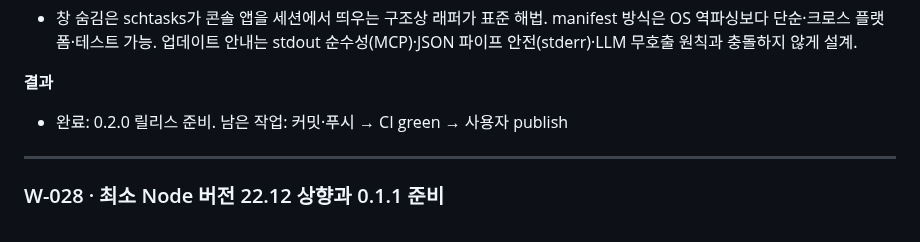
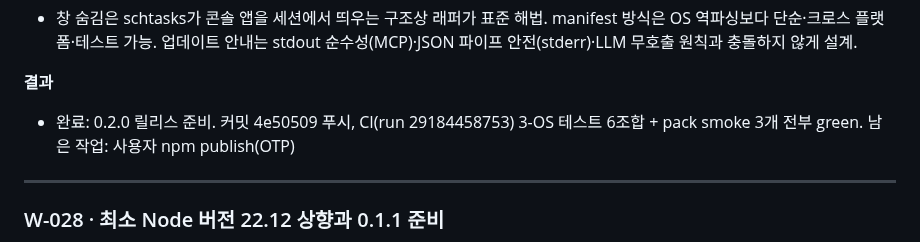
Before and after one commit to gorhkdwj/AI-News-Supplier, a Markdown page: Worklog.md, the part around the change. GitHub-like rendering.

Commit message:
docs: record CI green for 0.2.0 release prep (W-029)
Co-Authored-By: Claude Opus 4.8 (1M context) <noreply@anthropic.com>

```diff
--- a/Worklog.md
+++ b/Worklog.md
@@ -96,7 +96,7 @@
 
 **결과**
 
-- 완료: 0.2.0 릴리스 준비. 남은 작업: 커밋·푸시 → CI green → 사용자 publish
+- 완료: 0.2.0 릴리스 준비. 커밋 4e50509 푸시, CI(run 29184458753) 3-OS 테스트 6조합 + pack smoke 3개 전부 green. 남은 작업: 사용자 npm publish(OTP)
 
 ---
 
```
